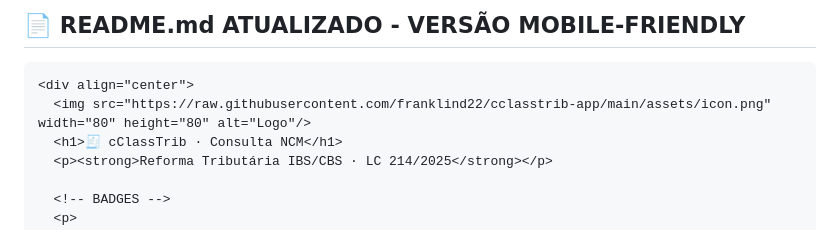
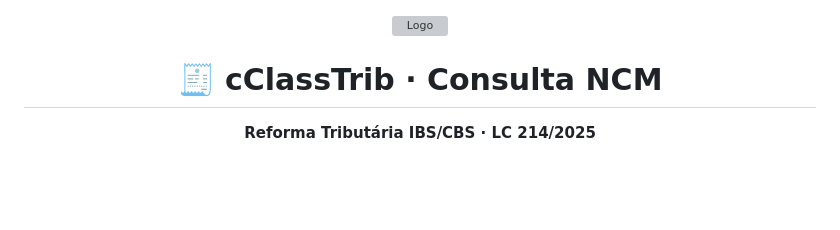
Before and after one commit to franklind22/cclasstrib-app, a Markdown page: README.md, the part around the change. Drawn GitHub-style; blank space fills up the shorter version; grey boxes are pictures that could not be loaded.

````diff
--- a/README.md
+++ b/README.md
@@ -1,6 +1,4 @@
-## 📄 **README.md ATUALIZADO - VERSÃO MOBILE-FRIENDLY**
 
-```markdown
 <div align="center">
   <img src="https://raw.githubusercontent.com/franklind22/cclasstrib-app/main/assets/icon.png" width="80" height="80" alt="Logo"/>
   <h1>🧾 cClassTrib · Consulta NCM</h1>
````
